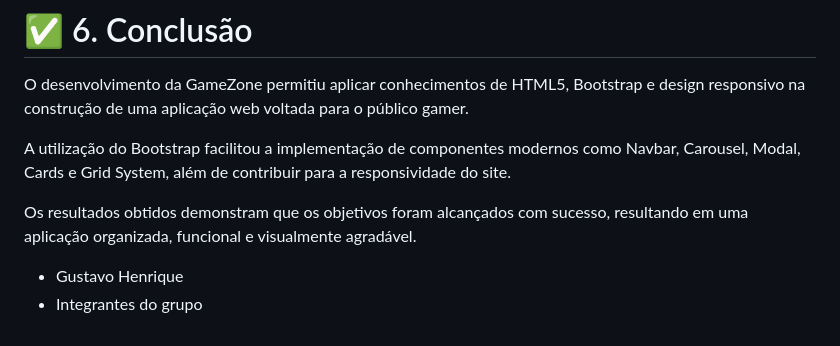
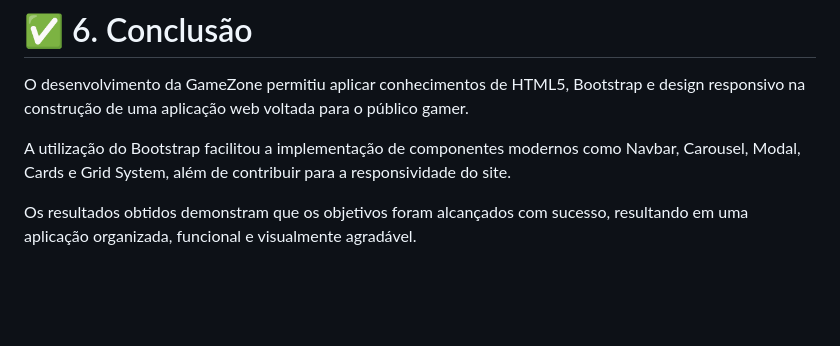
Before and after one commit to Ghopuser45/Mini-Projeto-Framework-CSS-Loja-GameZone, a Markdown page: README.md, the part around the change. GitHub-like rendering; blank space fills up the shorter version.

Commit message:
Remove author and group member names
Removed author and group member names from README.

```diff
--- a/README.md
+++ b/README.md
@@ -278,6 +278,3 @@ O desenvolvimento da GameZone permitiu aplicar conhecimentos de HTML5, Bootstrap
 A utilização do Bootstrap facilitou a implementação de componentes modernos como Navbar, Carousel, Modal, Cards e Grid System, além de contribuir para a responsividade do site.
 
 Os resultados obtidos demonstram que os objetivos foram alcançados com sucesso, resultando em uma aplicação organizada, funcional e visualmente agradável.
-
-- Gustavo Henrique
-- Integrantes do grupo
```
